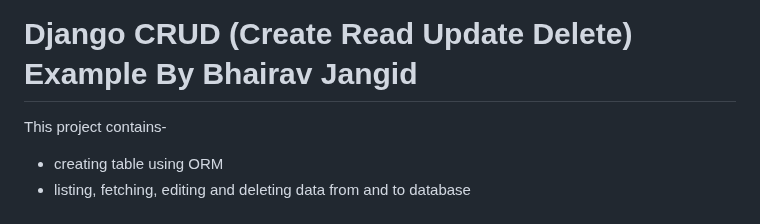
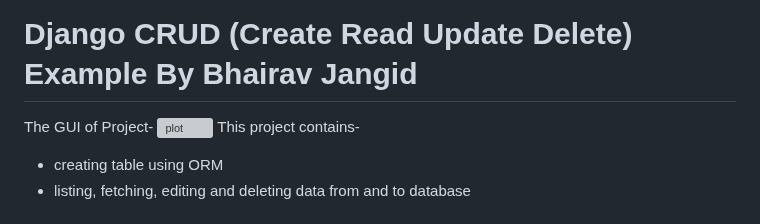
Before and after one commit to Fitbhairav/DjangoCrudApp, a Markdown page: README.md, the part around the change. GitHub-like rendering; grey boxes are pictures that could not be loaded.

```diff
--- a/README.md
+++ b/README.md
@@ -1,5 +1,7 @@
 # Django CRUD (Create Read Update Delete) Example By Bhairav Jangid
 
+The GUI of Project-
+![plot](C:\Users\LENOVO\OneDrive\Pictures\Screenshots\Screenshot(83).png)
 This project contains-
  - creating table using ORM
  - listing, fetching, editing and deleting data from and to database
```
